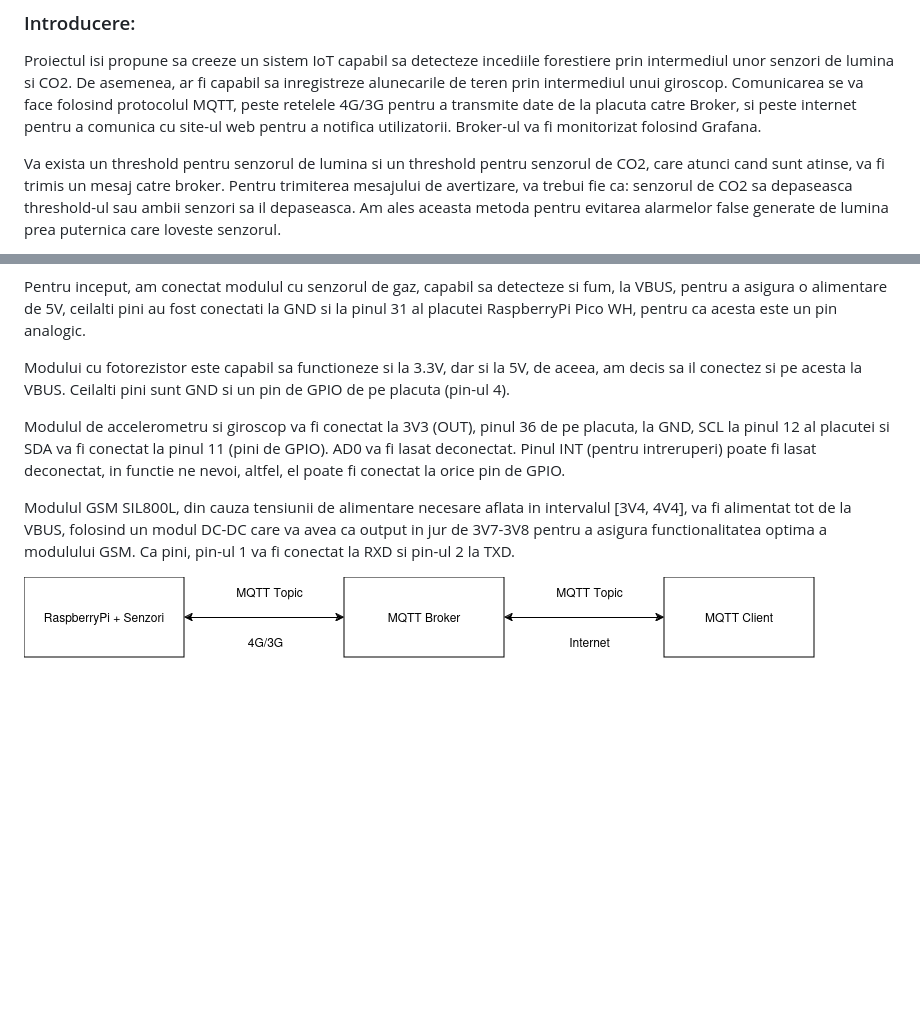
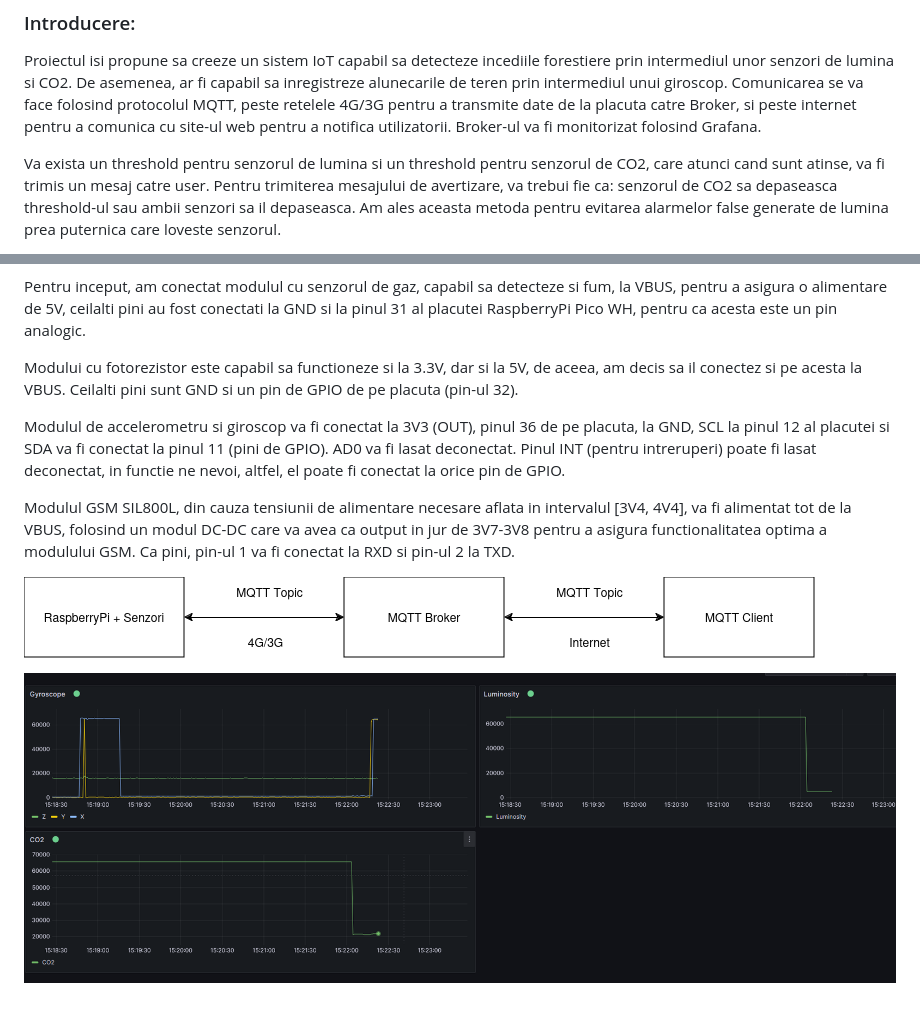
Before and after one commit to MunteanuAlexandru02/Forest-Monitoring-IoT, a Markdown page: README.md, 2 parts joined by grey strips. Drawn GitHub-style; pictures changed too: GrafanaDashboard.png (added); blank space fills up the shorter version.

```diff
--- a/README.md
+++ b/README.md
@@ -4,11 +4,11 @@
 
 Proiectul isi propune sa creeze un sistem IoT capabil sa detecteze incediile forestiere prin intermediul unor senzori de lumina si CO2.
 De asemenea, ar fi capabil sa inregistreze alunecarile de teren prin intermediul unui giroscop. Comunicarea se va face folosind protocolul
- MQTT, peste retelele 4G/3G pentru a transmite date de la placuta catre Broker, si peste internet pentru a comunica cu site-ul web
- pentru a notifica utilizatorii. Broker-ul va fi monitorizat folosind Grafana.
+MQTT, peste retelele 4G/3G pentru a transmite date de la placuta catre Broker, si peste internet pentru a comunica cu site-ul web
+pentru a notifica utilizatorii. Broker-ul va fi monitorizat folosind Grafana.
 
 Va exista un threshold pentru senzorul de lumina si un threshold pentru senzorul de CO2, care atunci
-cand sunt atinse, va fi trimis un mesaj catre broker. Pentru trimiterea mesajului de avertizare, va trebui fie ca:
+cand sunt atinse, va fi trimis un mesaj catre user. Pentru trimiterea mesajului de avertizare, va trebui fie ca:
 senzorul de CO2 sa depaseasca threshold-ul sau ambii senzori sa il depaseasca. Am ales aceasta metoda pentru evitarea
 alarmelor false generate de lumina prea puternica care loveste senzorul.
 
@@ -26,7 +26,7 @@ pentru a asigura o alimentare de 5V, ceilalti pini au fost conectati la GND si l
 RaspberryPi Pico WH, pentru ca acesta este un pin analogic.
 
 Modului cu fotorezistor este capabil sa functioneze si la 3.3V, dar si la 5V, de aceea, am decis sa il
-conectez si pe acesta la VBUS. Ceilalti pini sunt GND si un pin de GPIO de pe placuta (pin-ul 4).
+conectez si pe acesta la VBUS. Ceilalti pini sunt GND si un pin de GPIO de pe placuta (pin-ul 32).
 
 Modulul de accelerometru si giroscop va fi conectat la 3V3 (OUT), pinul 36 de pe placuta, la GND, SCL
 la pinul 12 al placutei si SDA va fi conectat la pinul 11 (pini de GPIO). AD0 va fi lasat deconectat.
@@ -38,6 +38,7 @@ alimentat tot de la VBUS, folosind un modul DC-DC care va avea ca output in jur
 asigura functionalitatea optima a modulului GSM. Ca pini, pin-ul 1 va fi conectat la RXD si pin-ul 2
 la TXD.
 
+![](FullProject.png)
 
 
-![](FullProject.png)
+![](GrafanaDashboard.png)
```
Also changed, not shown: 5 other files.
